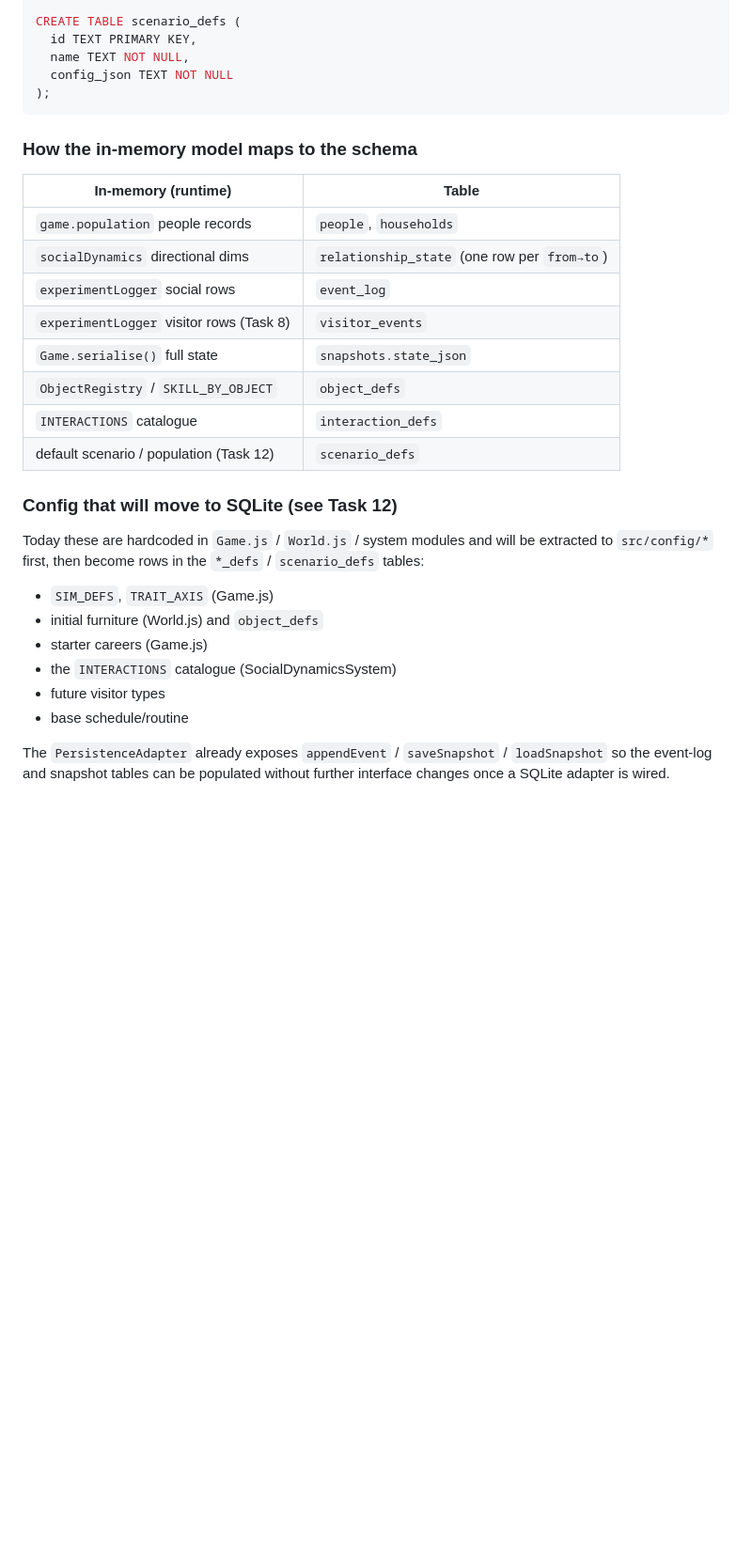
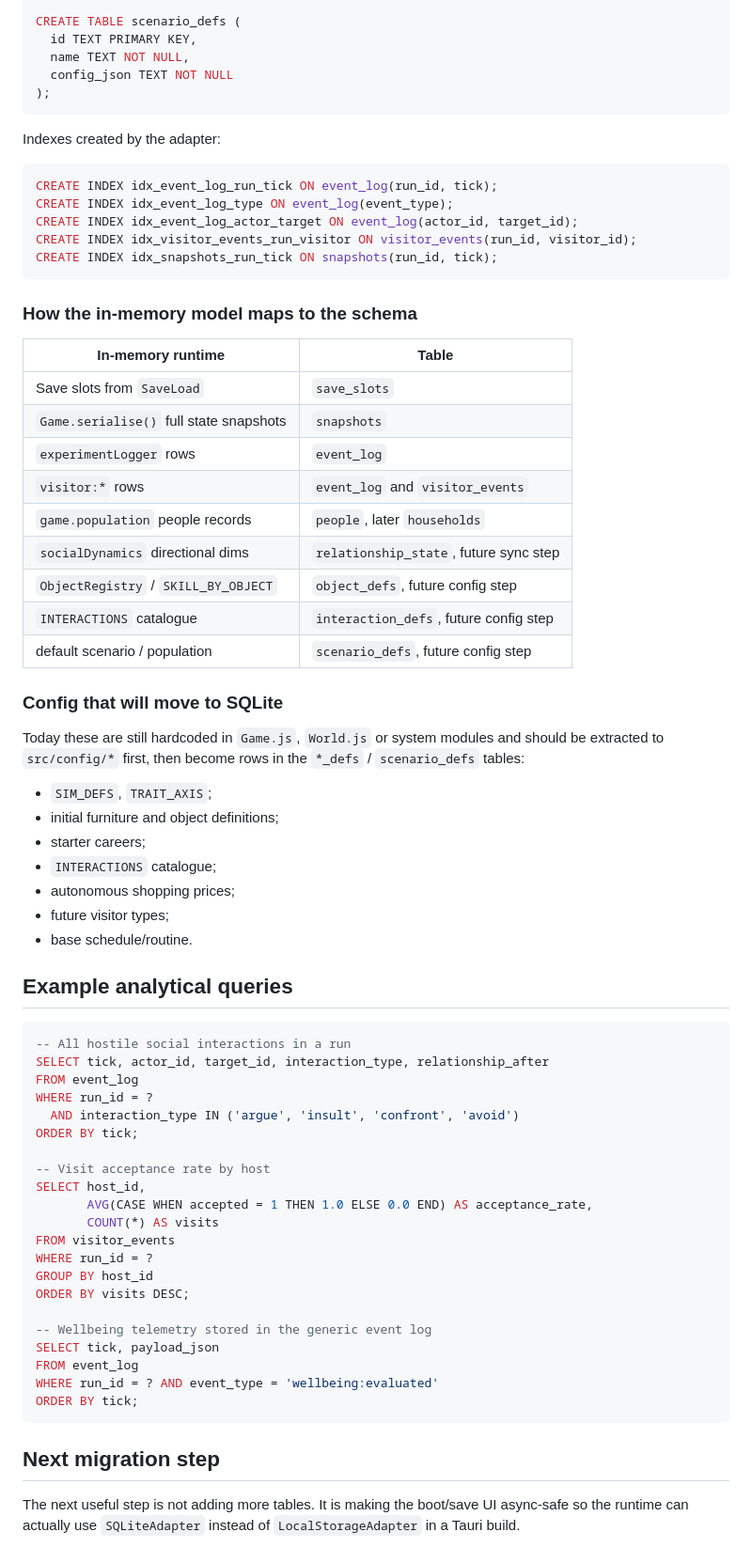
Before and after one commit to timetravel0/sims-clone, a Markdown page: docs/PERSISTENCE.md, the part around one of its changes. Shown at 94% size. Drawn GitHub-style; blank space fills up the shorter version.

Commit message:
Document implemented SQLite adapter

````diff
--- a/docs/PERSISTENCE.md
+++ b/docs/PERSISTENCE.md
@@ -209,32 +233,68 @@ CREATE TABLE scenario_defs (
 );
 ```
 
+Indexes created by the adapter:
+
+```sql
+CREATE INDEX idx_event_log_run_tick ON event_log(run_id, tick);
+CREATE INDEX idx_event_log_type ON event_log(event_type);
+CREATE INDEX idx_event_log_actor_target ON event_log(actor_id, target_id);
+CREATE INDEX idx_visitor_events_run_visitor ON visitor_events(run_id, visitor_id);
+CREATE INDEX idx_snapshots_run_tick ON snapshots(run_id, tick);
+```
+
 ### How the in-memory model maps to the schema
 
-| In-memory (runtime) | Table |
+| In-memory runtime | Table |
 |---|---|
-| `game.population` people records | `people`, `households` |
-| `socialDynamics` directional dims | `relationship_state` (one row per `from→to`) |
-| `experimentLogger` social rows | `event_log` |
-| `experimentLogger` visitor rows (Task 8) | `visitor_events` |
-| `Game.serialise()` full state | `snapshots.state_json` |
-| `ObjectRegistry` / `SKILL_BY_OBJECT` | `object_defs` |
-| `INTERACTIONS` catalogue | `interaction_defs` |
-| default scenario / population (Task 12) | `scenario_defs` |
+| Save slots from `SaveLoad` | `save_slots` |
+| `Game.serialise()` full state snapshots | `snapshots` |
+| `experimentLogger` rows | `event_log` |
+| `visitor:*` rows | `event_log` and `visitor_events` |
+| `game.population` people records | `people`, later `households` |
+| `socialDynamics` directional dims | `relationship_state`, future sync step |
+| `ObjectRegistry` / `SKILL_BY_OBJECT` | `object_defs`, future config step |
+| `INTERACTIONS` catalogue | `interaction_defs`, future config step |
+| default scenario / population | `scenario_defs`, future config step |
 
-### Config that will move to SQLite (see Task 12)
+### Config that will move to SQLite
 
-Today these are hardcoded in `Game.js` / `World.js` / system modules and will be
-extracted to `src/config/*` first, then become rows in the `*_defs` /
-`scenario_defs` tables:
+Today these are still hardcoded in `Game.js`, `World.js` or system modules and should be extracted to `src/config/*` first, then become rows in the `*_defs` / `scenario_defs` tables:
 
-- `SIM_DEFS`, `TRAIT_AXIS` (Game.js)
-- initial furniture (World.js) and `object_defs`
-- starter careers (Game.js)
-- the `INTERACTIONS` catalogue (SocialDynamicsSystem)
-- future visitor types
-- base schedule/routine
+- `SIM_DEFS`, `TRAIT_AXIS`;
+- initial furniture and object definitions;
+- starter careers;
+- `INTERACTIONS` catalogue;
+- autonomous shopping prices;
+- future visitor types;
+- base schedule/routine.
 
-The `PersistenceAdapter` already exposes `appendEvent` / `saveSnapshot` /
-`loadSnapshot` so the event-log and snapshot tables can be populated without
-further interface changes once a SQLite adapter is wired.
+## Example analytical queries
+
+```sql
+-- All hostile social interactions in a run
+SELECT tick, actor_id, target_id, interaction_type, relationship_after
+FROM event_log
+WHERE run_id = ?
+  AND interaction_type IN ('argue', 'insult', 'confront', 'avoid')
+ORDER BY tick;
+
+-- Visit acceptance rate by host
+SELECT host_id,
+       AVG(CASE WHEN accepted = 1 THEN 1.0 ELSE 0.0 END) AS acceptance_rate,
+       COUNT(*) AS visits
+FROM visitor_events
+WHERE run_id = ?
+GROUP BY host_id
+ORDER BY visits DESC;
+
+-- Wellbeing telemetry stored in the generic event log
+SELECT tick, payload_json
+FROM event_log
+WHERE run_id = ? AND event_type = 'wellbeing:evaluated'
+ORDER BY tick;
+```
+
+## Next migration step
+
+The next useful step is not adding more tables. It is making the boot/save UI async-safe so the runtime can actually use `SQLiteAdapter` instead of `LocalStorageAdapter` in a Tauri build.
````
Also changed, not shown: other parts of docs/PERSISTENCE.md (+94 -70 lines).
